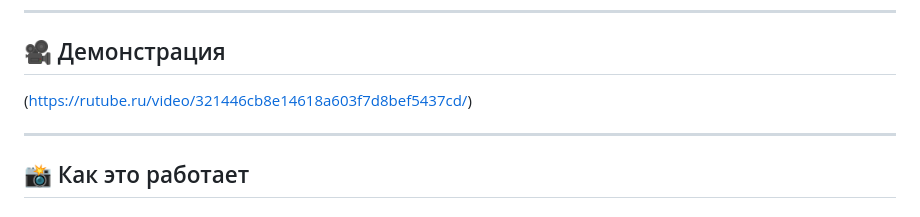
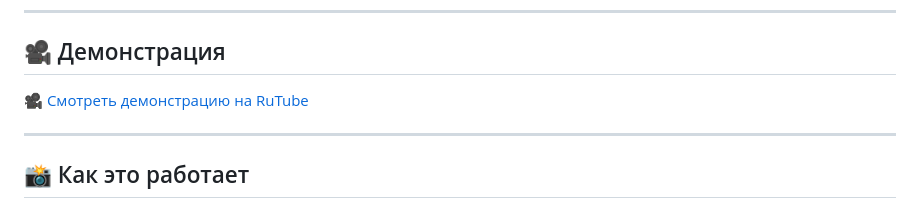
Before and after one commit to Vladimir-Hab/1c-local-ocr, a Markdown page: README.md, the part around the change. Rendered like a GitHub page.

```diff
--- a/README.md
+++ b/README.md
@@ -19,7 +19,7 @@
 
 ## 🎥 Демонстрация
 
-(https://rutube.ru/video/321446cb8e14618a603f7d8bef5437cd/)
+[🎥 Смотреть демонстрацию на RuTube](https://rutube.ru/video/321446cb8e14618a603f7d8bef5437cd/)
 
 ---
 
```
